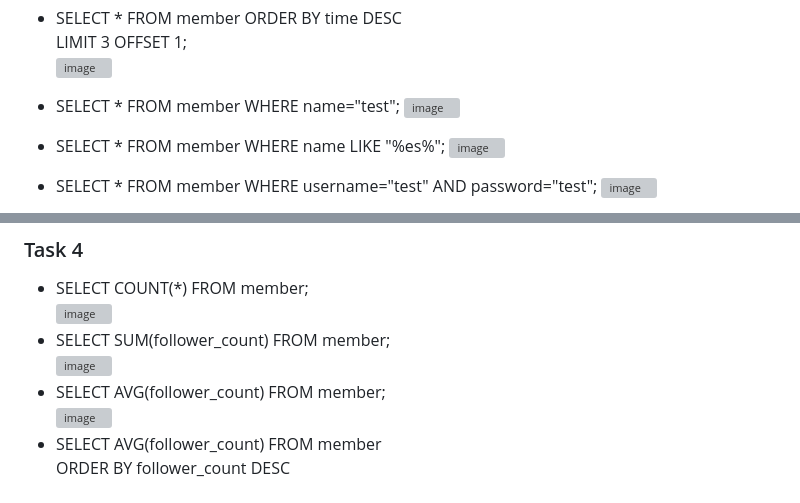
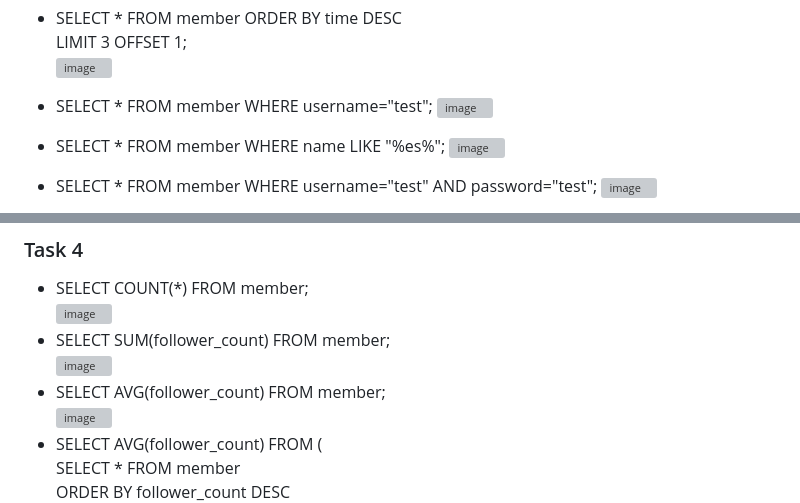
Before and after one commit to loshuyen/wehelp-stage1, a Markdown page: week5/README.md, 2 parts joined by grey strips. Rendered like a GitHub page; grey boxes are pictures that could not be loaded.

```diff
--- a/week5/README.md
+++ b/week5/README.md
@@ -32,7 +32,7 @@
 - SELECT * FROM member ORDER BY time DESC
   LIMIT 3 OFFSET 1;
 <img width="710" alt="image" src="https://github.com/loshuyen/wehelp-stage1/assets/138111003/8b4726e0-f275-4ed9-938b-5b451d383d42"><br>
-- SELECT * FROM member WHERE name="test";
+- SELECT * FROM member WHERE username="test";
 <img width="679" alt="image" src="https://github.com/loshuyen/wehelp-stage1/assets/138111003/b48001a6-da50-4b24-ab25-a6553bbcbbee"><br>
 - SELECT * FROM member WHERE name LIKE "%es%";
 <img width="675" alt="image" src="https://github.com/loshuyen/wehelp-stage1/assets/138111003/cc1153ff-b728-4d6c-b1d9-e74279f0ed69"><br>
@@ -47,5 +47,6 @@
 <img width="424" alt="image" src="https://github.com/loshuyen/wehelp-stage1/assets/138111003/b2537066-f005-4272-9c28-051959160331"><br>
 - SELECT AVG(follower_count) FROM member;
 <img width="432" alt="image" src="https://github.com/loshuyen/wehelp-stage1/assets/138111003/4b4a97db-7762-48a8-8834-97f306ec4d7d"><br>
-- SELECT AVG(follower_count) FROM member
+- SELECT AVG(follower_count) FROM (
+  SELECT * FROM member
   ORDER BY follower_count DESC
```
Also changed, not shown: other parts of week5/README.md (+2 -2 lines).
